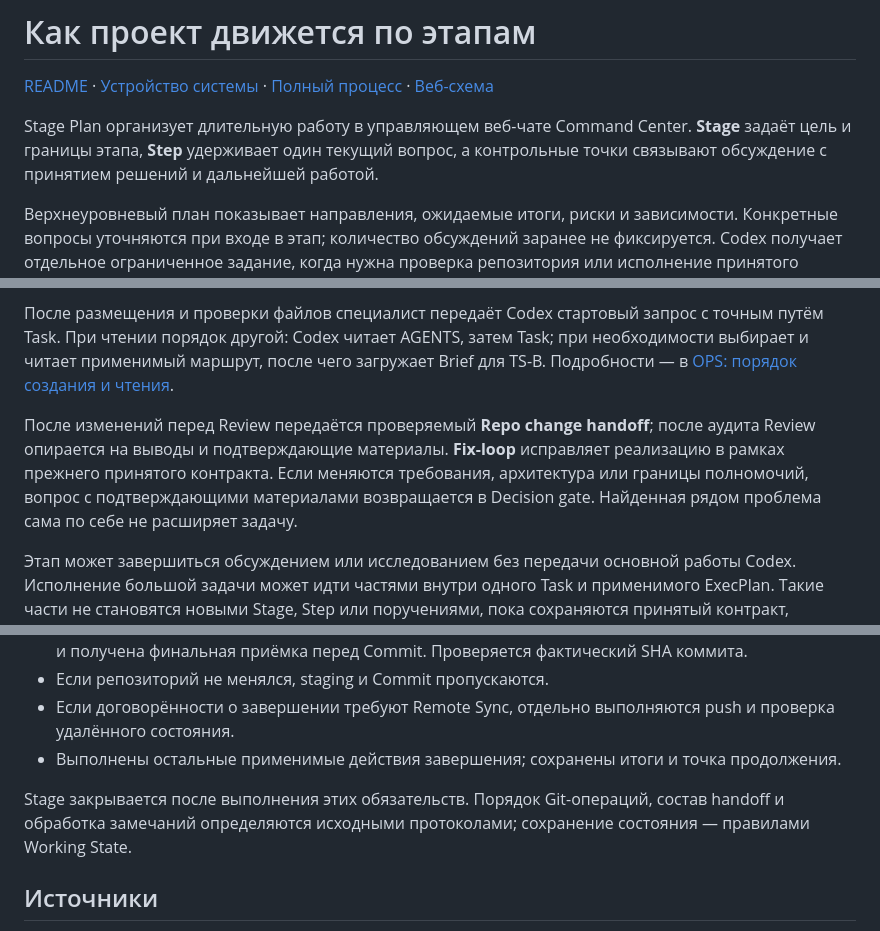
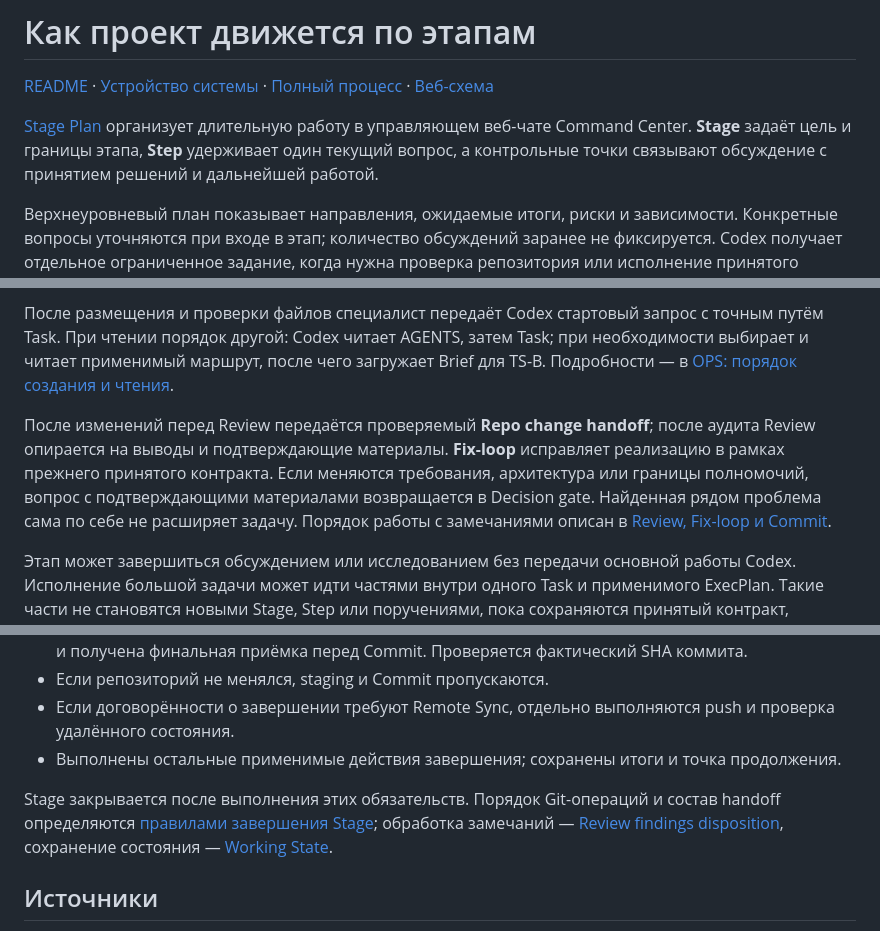
Before and after one commit to Vkuvalin/command-center-public, a Markdown page: docs/guide/STAGES.md, 3 parts joined by grey strips. Rendered like a GitHub page.

```diff
--- a/docs/guide/STAGES.md
+++ b/docs/guide/STAGES.md
@@ -2,7 +2,7 @@
 
 [README](../../README.md) · [Устройство системы](SYSTEM.md) · [Полный процесс](../../PRESENTATION.md) · [Веб-схема](../../PRESENTATION.md#web-process)
 
-Stage Plan организует длительную работу в управляющем веб-чате Command Center. **Stage** задаёт цель и границы этапа, **Step** удерживает один текущий вопрос, а контрольные точки связывают обсуждение с принятием решений и дальнейшей работой.
+[Stage Plan](../../Stage_Plan_Protocol.md) организует длительную работу в управляющем веб-чате Command Center. **Stage** задаёт цель и границы этапа, **Step** удерживает один текущий вопрос, а контрольные точки связывают обсуждение с принятием решений и дальнейшей работой.
 
 Верхнеуровневый план показывает направления, ожидаемые итоги, риски и зависимости. Конкретные вопросы уточняются при входе в этап; количество обсуждений заранее не фиксируется. Codex получает отдельное ограниченное задание, когда нужна проверка репозитория или исполнение принятого решения.
 
@@ -112,7 +124,7 @@ flowchart LR
 
 После размещения и проверки файлов специалист передаёт Codex стартовый запрос с точным путём Task. При чтении порядок другой: Codex читает AGENTS, затем Task; при необходимости выбирает и читает применимый маршрут, после чего загружает Brief для TS-B. Подробности — в [OPS: порядок создания и чтения](../../OPS_CENTER_CODEX_PROTOCOL.md#authoring-order-и-loading-order).
 
-После изменений перед Review передаётся проверяемый **Repo change handoff**; после аудита Review опирается на выводы и подтверждающие материалы. **Fix-loop** исправляет реализацию в рамках прежнего принятого контракта. Если меняются требования, архитектура или границы полномочий, вопрос с подтверждающими материалами возвращается в Decision gate. Найденная рядом проблема сама по себе не расширяет задачу.
+После изменений перед Review передаётся проверяемый **Repo change handoff**; после аудита Review опирается на выводы и подтверждающие материалы. **Fix-loop** исправляет реализацию в рамках прежнего принятого контракта. Если меняются требования, архитектура или границы полномочий, вопрос с подтверждающими материалами возвращается в Decision gate. Найденная рядом проблема сама по себе не расширяет задачу. Порядок работы с замечаниями описан в [Review, Fix-loop и Commit](../../Stage_Plan_Protocol.md#7-review-fix-loop-и-commit).
 
 Этап может завершиться обсуждением или исследованием без передачи основной работы Codex. Исполнение большой задачи может идти частями внутри одного Task и применимого ExecPlan. Такие части не становятся новыми Stage, Step или поручениями, пока сохраняются принятый контракт, границы задачи и существенные риски.
 
@@ -127,7 +139,7 @@ flowchart LR
 - Если договорённости о завершении требуют Remote Sync, отдельно выполняются push и проверка удалённого состояния.
 - Выполнены остальные применимые действия завершения; сохранены итоги и точка продолжения.
 
-Stage закрывается после выполнения этих обязательств. Порядок Git-операций, состав handoff и обработка замечаний определяются исходными протоколами; сохранение состояния — правилами Working State.
+Stage закрывается после выполнения этих обязательств. Порядок Git-операций и состав handoff определяются [правилами завершения Stage](../../Stage_Plan_Protocol.md#76-завершение-stage); обработка замечаний — [Review findings disposition](../../Stage_Plan_Protocol.md#72-review-findings-disposition), сохранение состояния — [Working State](../../Command_Center_Working_State_Protocol.md#8-synchronization-model).
 
 ## Источники
 
```
Also changed, not shown: other parts of docs/guide/STAGES.md (+19 -7 lines), README.md (+4 -1 lines), docs/guide/SYSTEM.md (+12 -12 lines), assets/stage-navigation.png (added).
